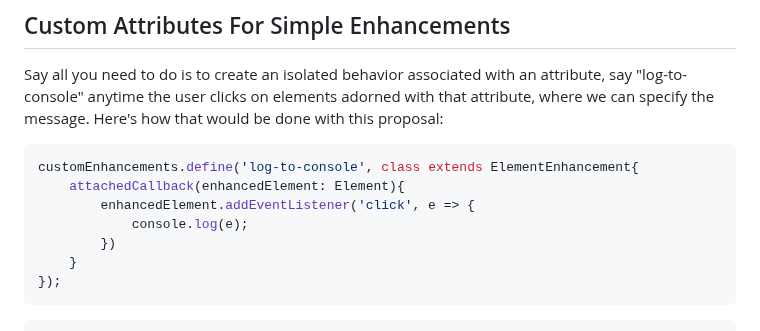
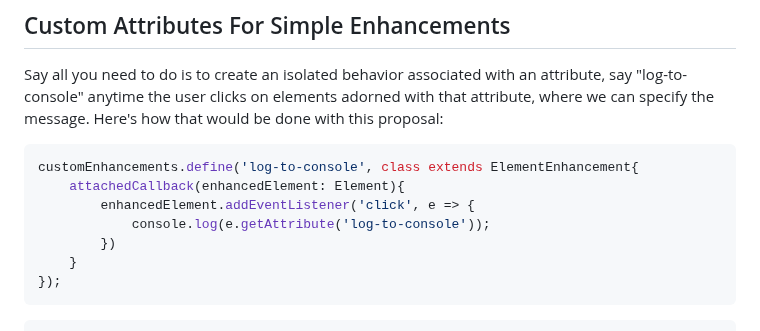
Before and after one commit to bahrus/be-decorated, a Markdown page: Proposal.md, the part around the change. GitHub-like rendering.

Commit message:
Merge branch 'baseline' of https://github.com/bahrus/be-decorated into baseline

```diff
--- a/Proposal.md
+++ b/Proposal.md
@@ -18,7 +18,7 @@ Say all you need to do is to create an isolated behavior associated with an attr
 customEnhancements.define('log-to-console', class extends ElementEnhancement{
     attachedCallback(enhancedElement: Element){
         enhancedElement.addEventListener('click', e => {
-            console.log(e);
+            console.log(e.getAttribute('log-to-console'));
         })
     }
 });
```
